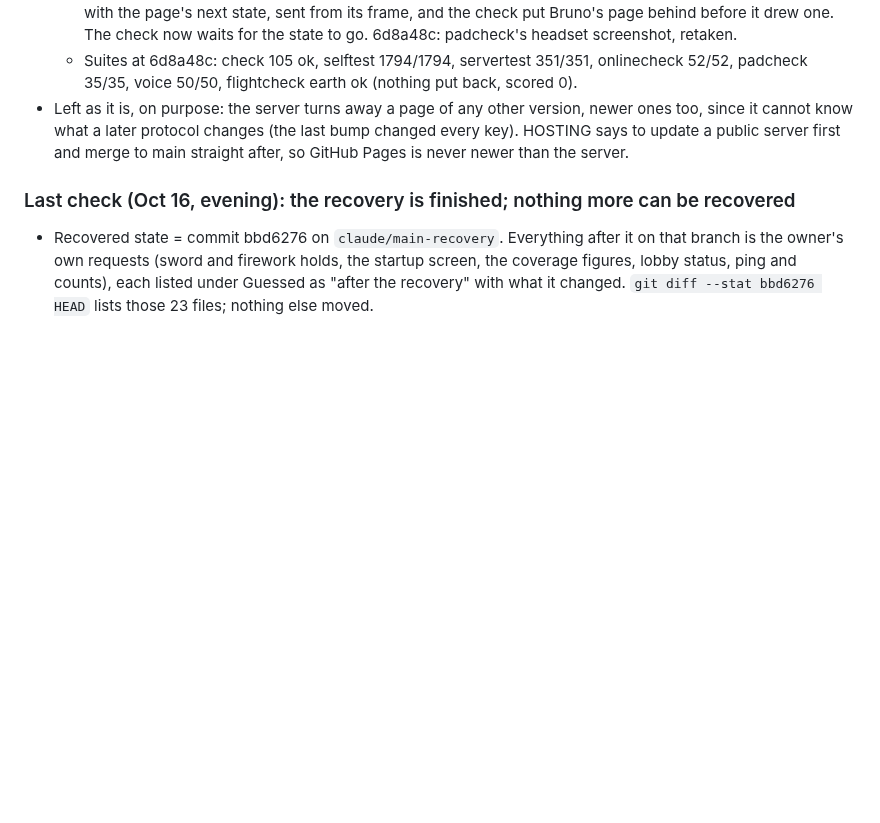
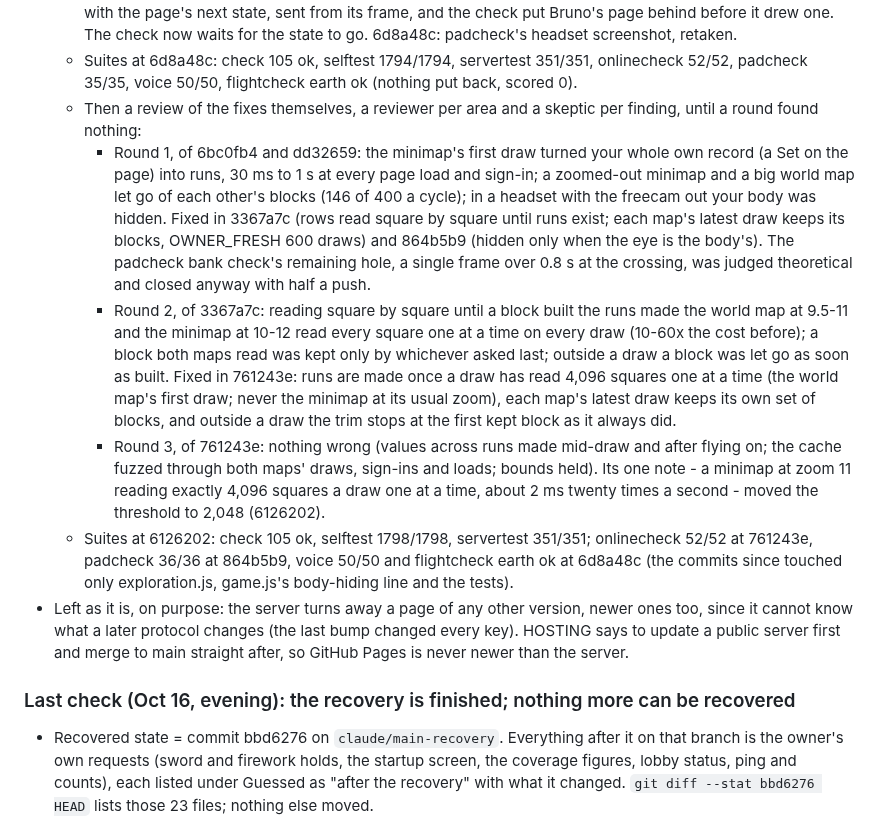
Before and after one commit to Eabusham2/terraglide, a Markdown page: recovery/NOTES.md, the part around the change. Drawn GitHub-style; blank space fills up the shorter version.

Commit message:
Record the three review rounds of the pass's fixes in the notes
Co-Authored-By: Claude Opus 5.5 <noreply@anthropic.com>
Claude-Session: https://claude.ai/code/session_01AbPj1ecgWZX5NRERgq23EA

```diff
--- a/recovery/NOTES.md
+++ b/recovery/NOTES.md
@@ -120,6 +120,25 @@
     now waits for the state to go. 6d8a48c: padcheck's headset screenshot, retaken.
   - Suites at 6d8a48c: check 105 ok, selftest 1794/1794, servertest 351/351, onlinecheck 52/52, padcheck 35/35,
     voice 50/50, flightcheck earth ok (nothing put back, scored 0).
+  - Then a review of the fixes themselves, a reviewer per area and a skeptic per finding, until a round found nothing:
+    - Round 1, of 6bc0fb4 and dd32659: the minimap's first draw turned your whole own record (a Set on the page) into
+      runs, 30 ms to 1 s at every page load and sign-in; a zoomed-out minimap and a big world map let go of each
+      other's blocks (146 of 400 a cycle); in a headset with the freecam out your body was hidden. Fixed in 3367a7c
+      (rows read square by square until runs exist; each map's latest draw keeps its blocks, OWNER_FRESH 600 draws)
+      and 864b5b9 (hidden only when the eye is the body's). The padcheck bank check's remaining hole, a single frame
+      over 0.8 s at the crossing, was judged theoretical and closed anyway with half a push.
+    - Round 2, of 3367a7c: reading square by square until a block built the runs made the world map at 9.5-11 and
+      the minimap at 10-12 read every square one at a time on every draw (10-60x the cost before); a block both maps
+      read was kept only by whichever asked last; outside a draw a block was let go as soon as built. Fixed in
+      761243e: runs are made once a draw has read 4,096 squares one at a time (the world map's first draw; never the
+      minimap at its usual zoom), each map's latest draw keeps its own set of blocks, and outside a draw the trim
+      stops at the first kept block as it always did.
+    - Round 3, of 761243e: nothing wrong (values across runs made mid-draw and after flying on; the cache fuzzed
+      through both maps' draws, sign-ins and loads; bounds held). Its one note - a minimap at zoom 11 reading exactly
+      4,096 squares a draw one at a time, about 2 ms twenty times a second - moved the threshold to 2,048 (6126202).
+  - Suites at 6126202: check 105 ok, selftest 1798/1798, servertest 351/351; onlinecheck 52/52 at 761243e, padcheck
+    36/36 at 864b5b9, voice 50/50 and flightcheck earth ok at 6d8a48c (the commits since touched only exploration.js,
+    game.js's body-hiding line and the tests).
 - Left as it is, on purpose: the server turns away a page of any other version, newer ones too, since it cannot know
   what a later protocol changes (the last bump changed every key). HOSTING says to update a public server first and
   merge to main straight after, so GitHub Pages is never newer than the server.
```
